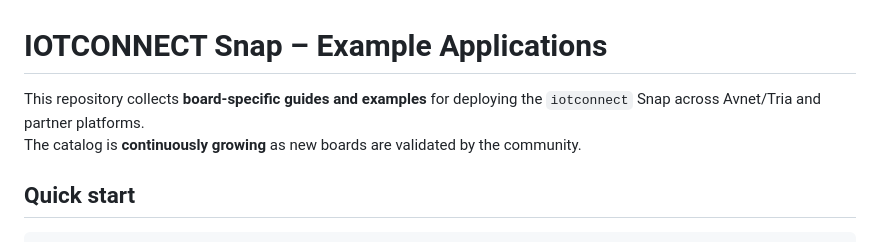
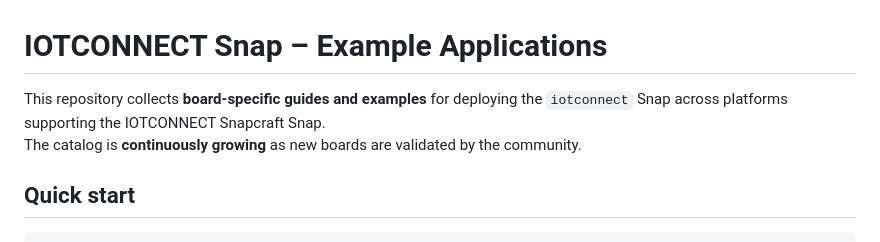
Before and after one commit to avnet-iotconnect/iotc-python-lite-snap-examples, a Markdown page: README.md, the part around the change. Rendered like a GitHub page.

Commit message:
Update README.md
Signed-off-by: mlamp99 <michael.lamp@avnet.com>

```diff
--- a/README.md
+++ b/README.md
@@ -1,6 +1,6 @@
 # IOTCONNECT Snap – Example Applications
 
-This repository collects **board-specific guides and examples** for deploying the `iotconnect` Snap across Avnet/Tria and partner platforms.
+This repository collects **board-specific guides and examples** for deploying the `iotconnect` Snap across platforms supporting the IOTCONNECT Snapcraft Snap.
 The catalog is **continuously growing** as new boards are validated by the community.
 
 ## Quick start
```
